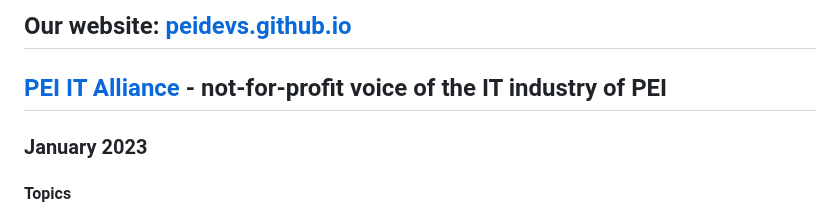
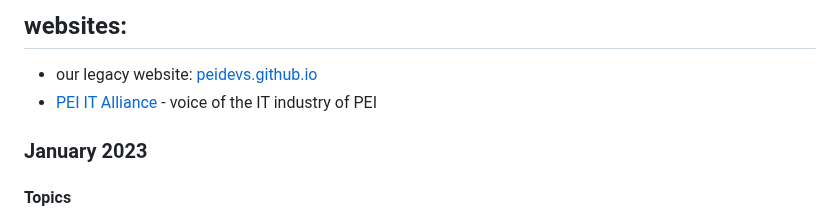
Before and after one commit to peidevs/Event_Resources, a Markdown page: MeetUps.md, the part around the change. GitHub-like rendering.

Commit message:
incremental update Thu 12 Jan 2023 08:42:17 AST

```diff
--- a/MeetUps.md
+++ b/MeetUps.md
@@ -4,8 +4,9 @@ Update as appropriate for each MeetUp.
 ************* SEE PENDING MEETUP INFO HERE:
 see https://github.com/peidevs/Event_Resources/blob/master/PendingMeetUps.md
 -->
-## Our website: [peidevs.github.io](http://peidevs.github.io)
-## [PEI IT Alliance](https://peiitalliance.com/pei-devs) - not-for-profit voice of the IT industry of PEI
+## websites:
+* our legacy website: [peidevs.github.io](http://peidevs.github.io)
+* [PEI IT Alliance](https://peiitalliance.com/pei-devs) - voice of the IT industry of PEI
 
 ### January 2023
 
```
